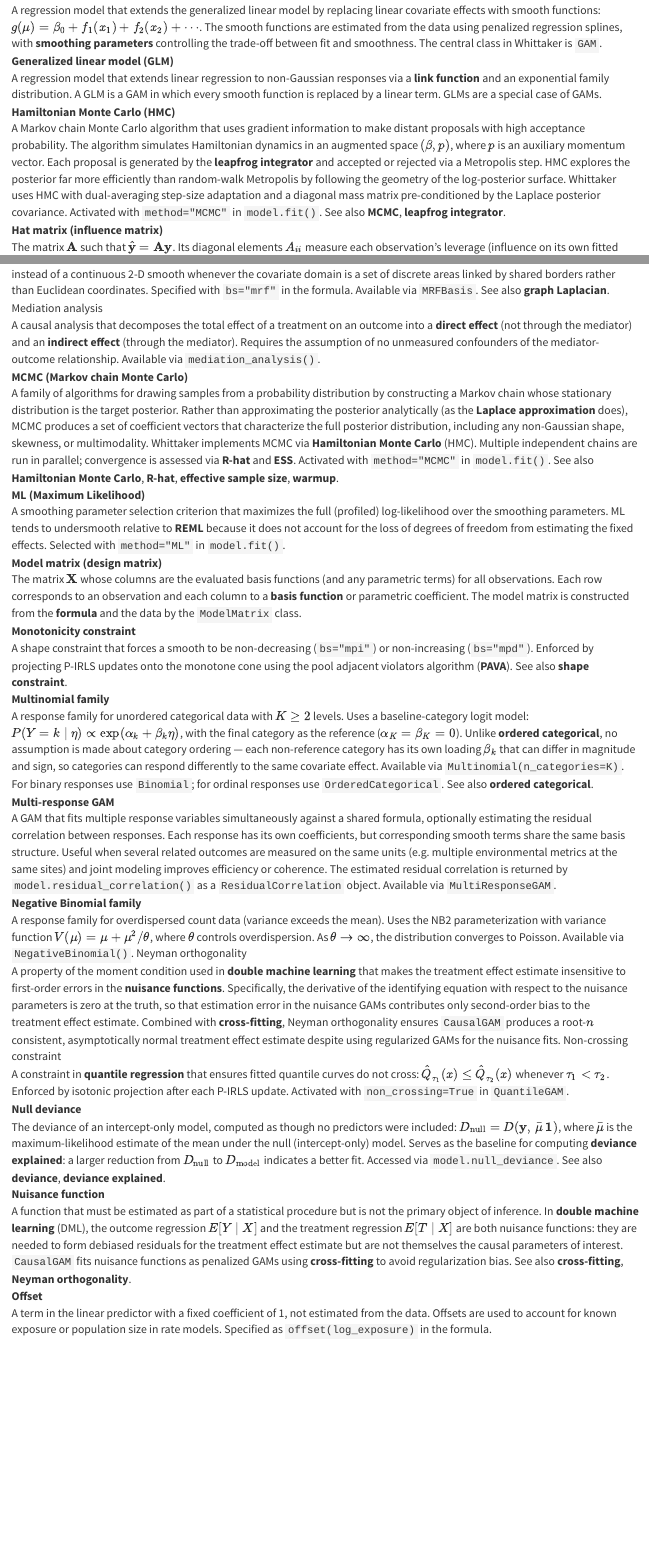
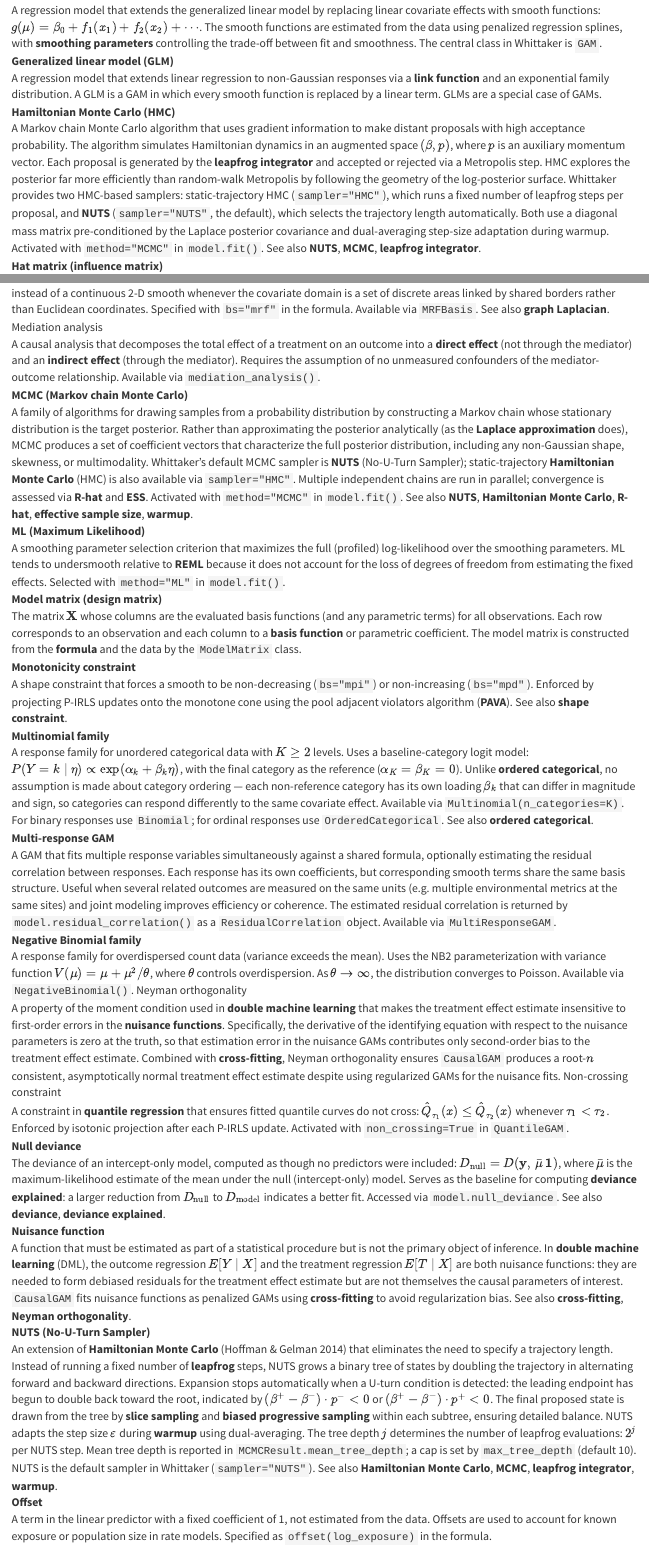
Before and after one commit to rich-iannone/whittaker, a Quarto document (user_guide/90-glossary.qmd): the page in a window 1100 px wide, from 5210 px down, and a second part further down, joined at a grey line. Rendered offline with R 4.5, knitr and Pandoc in place of Quarto, with nearby package versions.

Commit message:
Document HMC and NUTS samplers

```diff
--- a/user_guide/90-glossary.qmd
+++ b/user_guide/90-glossary.qmd
@@ -342,9 +342,12 @@ Hamiltonian Monte Carlo (HMC)
   space $(β, p)$, where $p$ is an auxiliary momentum vector. Each proposal is generated by the
   **leapfrog integrator** and accepted or rejected via a Metropolis step. HMC explores the
   posterior far more efficiently than random-walk Metropolis by following the geometry of the
-  log-posterior surface. Whittaker uses HMC with dual-averaging step-size adaptation and a
-  diagonal mass matrix pre-conditioned by the Laplace posterior covariance. Activated with
-  `method="MCMC"` in `model.fit()`. See also **MCMC**, **leapfrog integrator**.
+  log-posterior surface. Whittaker provides two HMC-based samplers: static-trajectory HMC
+  (`sampler="HMC"`), which runs a fixed number of leapfrog steps per proposal, and
+  **NUTS** (`sampler="NUTS"`, the default), which selects the trajectory length automatically.
+  Both use a diagonal mass matrix pre-conditioned by the Laplace posterior covariance and
+  dual-averaging step-size adaptation during warmup. Activated with `method="MCMC"` in
+  `model.fit()`. See also **NUTS**, **MCMC**, **leapfrog integrator**.
 
 Hat matrix (influence matrix)
 : The matrix $\mathbf{A}$ such that $\hat{\mathbf{y}} = \mathbf{A} \mathbf{y}$. Its diagonal
@@ -441,10 +444,11 @@ MCMC (Markov chain Monte Carlo)
   Markov chain whose stationary distribution is the target posterior. Rather than approximating the
   posterior analytically (as the **Laplace approximation** does), MCMC produces a set of coefficient
   vectors that characterize the full posterior distribution, including any non-Gaussian shape,
-  skewness, or multimodality. Whittaker implements MCMC via **Hamiltonian Monte Carlo** (HMC).
+  skewness, or multimodality. Whittaker's default MCMC sampler is **NUTS** (No-U-Turn Sampler);
+  static-trajectory **Hamiltonian Monte Carlo** (HMC) is also available via `sampler="HMC"`.
   Multiple independent chains are run in parallel; convergence is assessed via **R-hat** and
-  **ESS**. Activated with `method="MCMC"` in `model.fit()`. See also **Hamiltonian Monte Carlo**,
-  **R-hat**, **effective sample size**, **warmup**.
+  **ESS**. Activated with `method="MCMC"` in `model.fit()`. See also **NUTS**, **Hamiltonian Monte
+  Carlo**, **R-hat**, **effective sample size**, **warmup**.
 
 ML (Maximum Likelihood)
 : A smoothing parameter selection criterion that maximizes the full (profiled) log-likelihood
@@ -517,6 +521,20 @@ Nuisance function
   the causal parameters of interest. `CausalGAM` fits nuisance functions as penalized GAMs
   using **cross-fitting** to avoid regularization bias. See also **cross-fitting**, **Neyman
   orthogonality**.
+
+NUTS (No-U-Turn Sampler)
+: An extension of **Hamiltonian Monte Carlo** (Hoffman & Gelman 2014) that eliminates the need
+  to specify a trajectory length. Instead of running a fixed number of **leapfrog** steps, NUTS
+  grows a binary tree of states by doubling the trajectory in alternating forward and backward
+  directions. Expansion stops automatically when a U-turn condition is detected: the leading
+  endpoint has begun to double back toward the root, indicated by $(β^+ - β^-)\cdot p^- < 0$
+  or $(β^+ - β^-)\cdot p^+ < 0$. The final proposed state is drawn from the tree by
+  **slice sampling** and **biased progressive sampling** within each subtree, ensuring detailed
+  balance. NUTS adapts the step size $\varepsilon$ during **warmup** using dual-averaging. The
+  tree depth $j$ determines the number of leapfrog evaluations: $2^j$ per NUTS step. Mean tree
+  depth is reported in `MCMCResult.mean_tree_depth`; a cap is set by `max_tree_depth` (default
+  10). NUTS is the default sampler in Whittaker (`sampler="NUTS"`). See also **Hamiltonian
+  Monte Carlo**, **MCMC**, **leapfrog integrator**, **warmup**.
 
 Offset
 : A term in the linear predictor with a fixed coefficient of 1, not estimated from the data.
```
